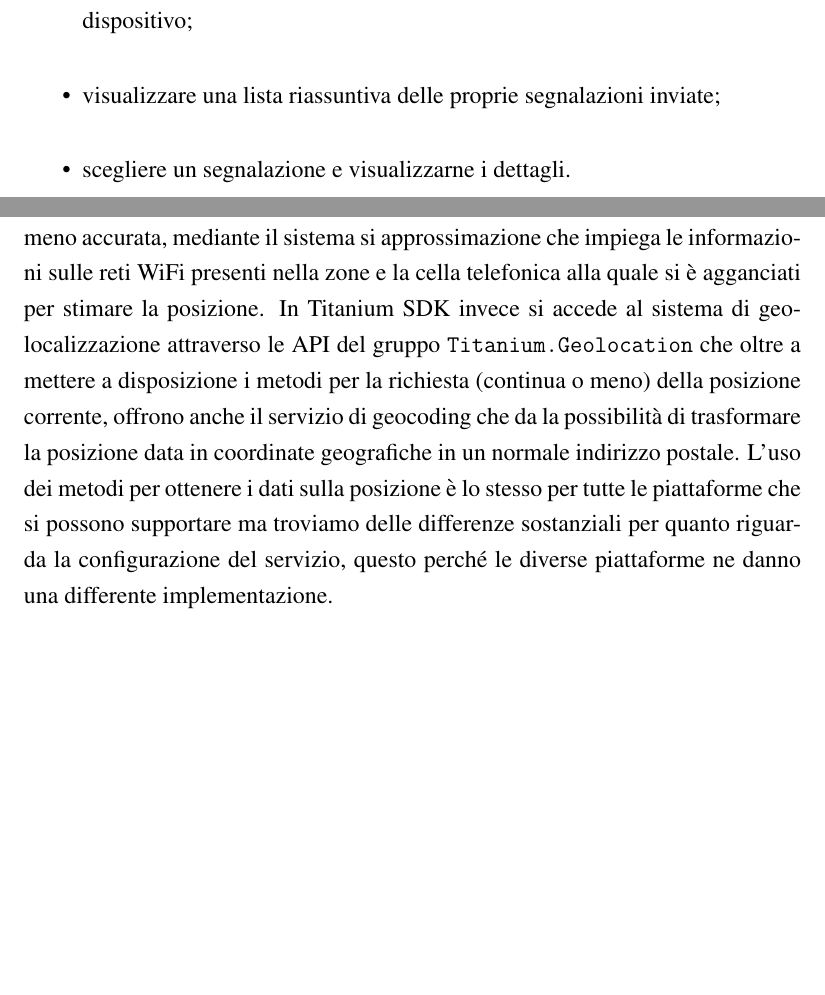
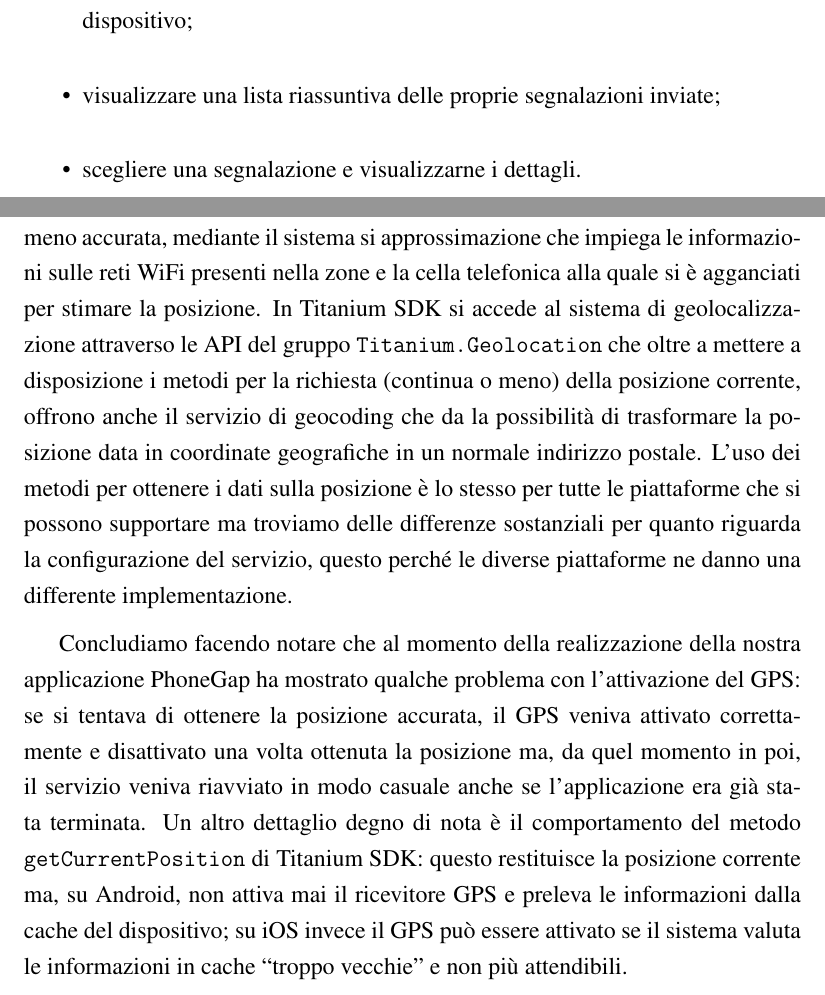
Before and after one commit to mircobe87/tesi-crossplatform, a LaTeX book (tex/tesi.tex, which reads tex/Applicazione.tex): two parts of pages 49 and 69 of 75, joined at a grey line, cut so that both start at the same text, the shorter picture padded with empty space. Compiled offline with pdfLaTeX.

Commit message:
aggiunte conclusioni alla sezione nuova segnalazione

```diff
--- a/tex/Applicazione.tex
+++ b/tex/Applicazione.tex
@@ -17,7 +17,7 @@
 		      degrado scattata con il dispositivo;
 		\item visualizzare una lista riassuntiva delle proprie segnalazioni
 		      inviate;
-		\item scegliere un segnalazione e visualizzarne i dettagli.
+		\item scegliere una segnalazione e visualizzarne i dettagli.
 	\end{itemize}
 	Durante la fase di sviluppo però, in occasione della revisione periodica del
 	nostro lavoro svolto, sono state richieste nuove funzionalità aggiuntive; in
@@ -749,7 +749,7 @@
 			quella meno accurata, mediante il sistema si approssimazione che
 			impiega le informazioni sulle reti WiFi presenti nella zone e la
 			cella telefonica alla quale si è agganciati per stimare la
-			posizione. In \tisdk{} invece si accede al sistema di
+			posizione. In \tisdk{} si accede al sistema di
 			geolocalizzazione attraverso le API del gruppo
 			\texttt{Titanium.Geolocation} che oltre a mettere a disposizione i
 			metodi per la richiesta (continua o meno) della posizione corrente,
@@ -760,3 +760,17 @@
 			supportare ma troviamo delle differenze sostanziali per quanto
 			riguarda la configurazione del servizio, questo perché le diverse
 			piattaforme ne danno una differente implementazione.
+
+			Concludiamo facendo notare che al momento della realizzazione della
+			nostra applicazione \pg{} ha mostrato qualche problema con
+			l'attivazione del GPS: se si tentava di ottenere la posizione
+			accurata, il GPS veniva attivato correttamente e disattivato una
+			volta ottenuta la posizione ma, da quel momento in poi, il servizio
+			veniva riavviato in modo casuale anche se l'applicazione era già
+			stata terminata. Un altro dettaglio degno di nota è il comportamento
+			del metodo \texttt{getCurrentPosition} di \tisdk{}: questo
+			restituisce la posizione corrente ma, su Android, non attiva mai il
+			ricevitore GPS e preleva le informazioni dalla cache del
+			dispositivo; su iOS invece il GPS può essere attivato se il sistema
+			valuta le informazioni in cache ``troppo vecchie'' e non più
+			attendibili.
```
